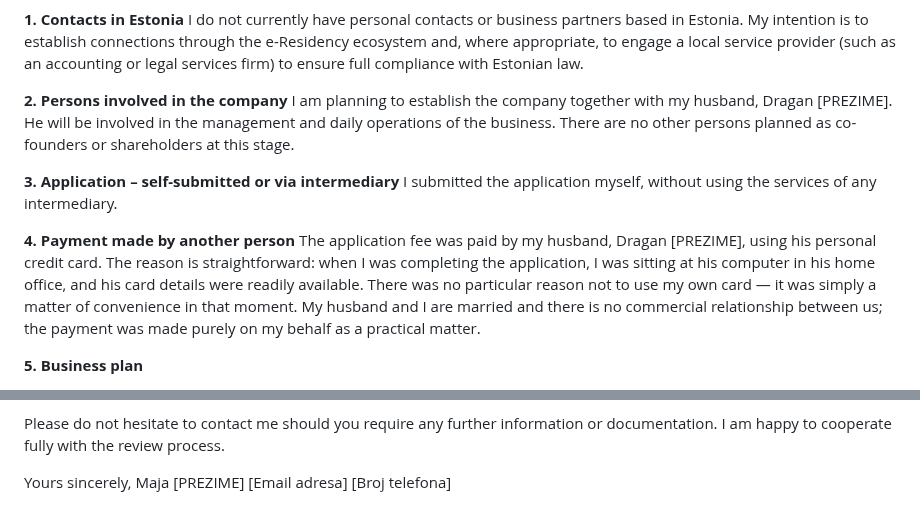
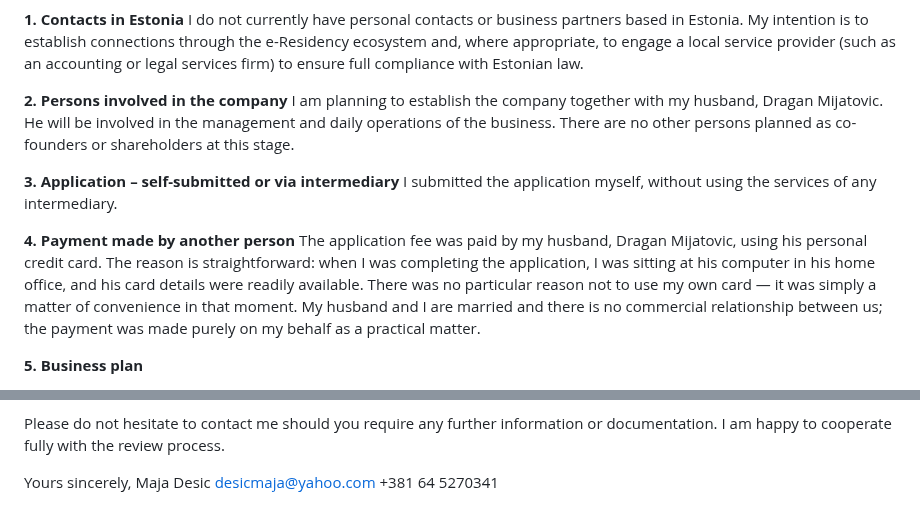
Before and after one commit to gandra/gandra-razno, a Markdown page: zanatula/email-response.md, 2 parts joined by grey strips. Drawn GitHub-style.

Commit message:
email reposne estonia

```diff
--- a/zanatula/email-response.md
+++ b/zanatula/email-response.md
@@ -8,13 +8,13 @@ Thank you for reviewing my application. Please find below the requested informat
 I do not currently have personal contacts or business partners based in Estonia. My intention is to establish connections through the e-Residency ecosystem and, where appropriate, to engage a local service provider (such as an accounting or legal services firm) to ensure full compliance with Estonian law.
 
 **2. Persons involved in the company**
-I am planning to establish the company together with my husband, Dragan [PREZIME]. He will be involved in the management and daily operations of the business. There are no other persons planned as co-founders or shareholders at this stage.
+I am planning to establish the company together with my husband, Dragan Mijatovic. He will be involved in the management and daily operations of the business. There are no other persons planned as co-founders or shareholders at this stage.
 
 **3. Application – self-submitted or via intermediary**
 I submitted the application myself, without using the services of any intermediary.
 
 **4. Payment made by another person**
-The application fee was paid by my husband, Dragan [PREZIME], using his personal credit card. The reason is straightforward: when I was completing the application, I was sitting at his computer in his home office, and his card details were readily available. There was no particular reason not to use my own card — it was simply a matter of convenience in that moment. My husband and I are married and there is no commercial relationship between us; the payment was made purely on my behalf as a practical matter.
+The application fee was paid by my husband, Dragan Mijatovic, using his personal credit card. The reason is straightforward: when I was completing the application, I was sitting at his computer in his home office, and his card details were readily available. There was no particular reason not to use my own card — it was simply a matter of convenience in that moment. My husband and I are married and there is no commercial relationship between us; the payment was made purely on my behalf as a practical matter.
 
 **5. Business plan**
 
@@ -35,6 +35,6 @@ As requested, I will record and attach a short video clip in English confirming
 Please do not hesitate to contact me should you require any further information or documentation. I am happy to cooperate fully with the review process.
 
 Yours sincerely,
-Maja [PREZIME]
-[Email adresa]
-[Broj telefona]
+Maja Desic
+desicmaja@yahoo.com
++381 64 5270341
```
